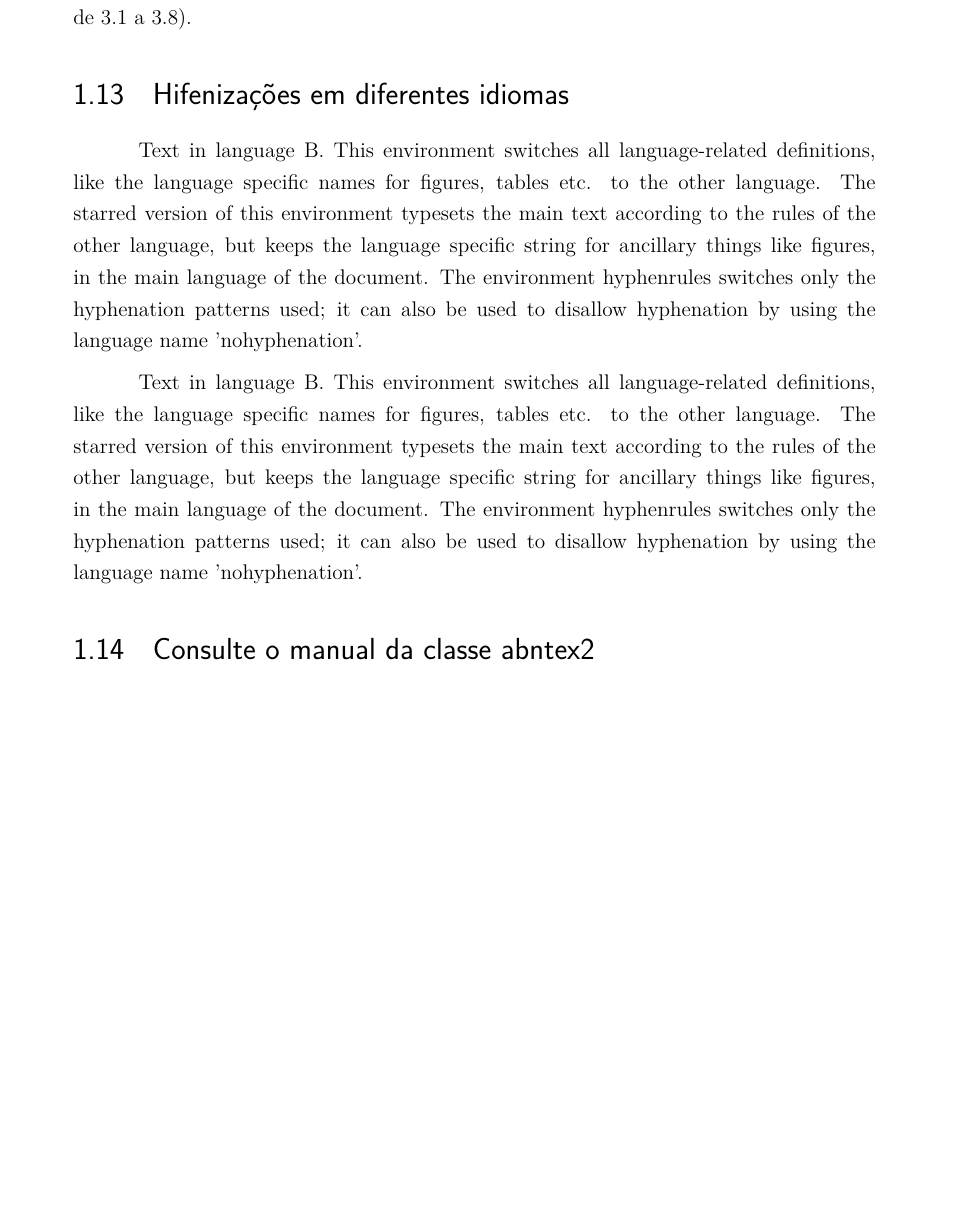
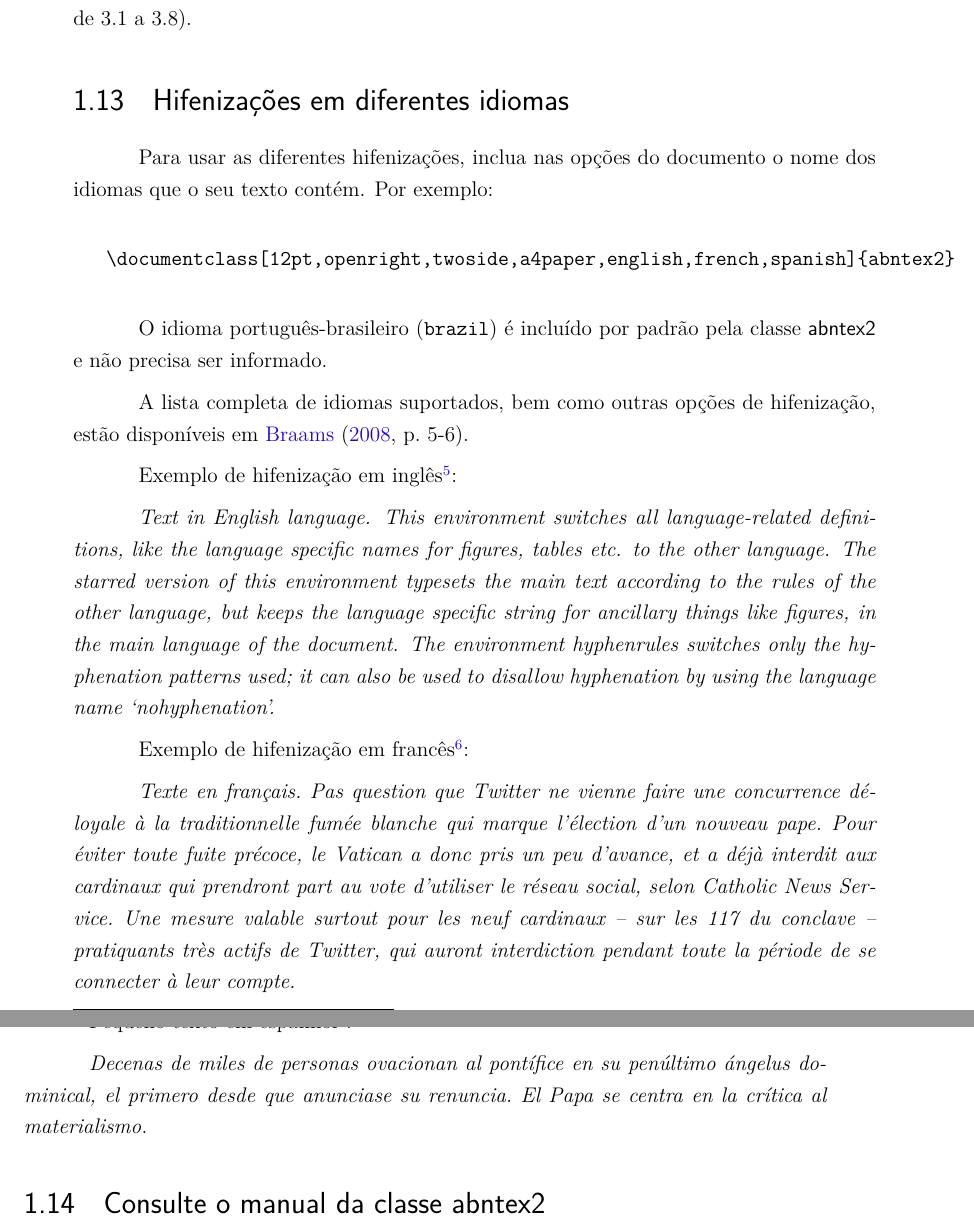
Before and after one commit to abntex/abntex2, a LaTeX thesis (doc/latex/abntex2/abntex2-modelo-trabalho-academico.tex, which reads doc/latex/abntex2/abntex2-modelo-include-comandos.tex): part of page 41 of 71 before the commit and two parts of pages 41 and 42 of 71 after it, the two joined at a grey line, cut so that both start at the same text, the shorter picture padded with empty space. Compiled offline with pdfLaTeX.

Commit message:
Adiciona exemplo de hifeniza??o em diferentes idiomas em todos os modelos; Adiciona texto sobre hifeniza??o no manual abntex2.tex

```diff
--- a/doc/latex/abntex2/abntex2-modelo-include-comandos.tex
+++ b/doc/latex/abntex2/abntex2-modelo-include-comandos.tex
@@ -390,27 +390,53 @@ Isso atende à norma \citeonline[seções de 5.2.2 a 5.2.4]{NBR14724:2011}
 \section{Hifenizações em diferentes idiomas}
 % ---
 
-\begin{otherlanguage}{english}
-Text in language B. This environment switches all language-related definitions,
-like the language specific names for figures, tables etc. to the other
+Para usar as diferentes hifenizações, inclua nas opções do documento o nome dos
+idiomas que o seu texto contém. Por exemplo:
+
+\begin{verbatim}
+   \documentclass[12pt,openright,twoside,a4paper,english,french,spanish]{abntex2}
+\end{verbatim}
+
+O idioma português-brasileiro (\texttt{brazil}) é incluído por padrão pela
+classe \textsf{abntex2} e não precisa ser informado.
+
+A lista completa de idiomas suportados, bem como outras opções de hifenização,
+estão disponíveis em \citeonline[p.~5-6]{babel}.
+
+Exemplo de hifenização em inglês\footnote{Extraído de:
+\url{http://en.wikibooks.org/wiki/LaTeX/Internationalization}}:
+
+\begin{otherlanguage*}{english}
+\textit{Text in English language. This environment switches all language-related
+definitions, like the language specific names for figures, tables etc. to the other
 language. The starred version of this environment typesets the main text
 according to the rules of the other language, but keeps the language specific
 string for ancillary things like figures, in the main language of the document.
 The environment hyphenrules switches only the hyphenation patterns used; it can
 also be used to disallow hyphenation by using the language name
-'nohyphenation'.
-\end{otherlanguage}
+`nohyphenation'.}
+\end{otherlanguage*}
 
-Text in language B. This environment switches all language-related definitions,
-like the language specific names for figures, tables etc. to the other
-language. The starred version of this environment typesets the main text
-according to the rules of the other language, but keeps the language specific
-string for ancillary things like figures, in the main language of the document.
-The environment hyphenrules switches only the hyphenation patterns used; it can
-also be used to disallow hyphenation by using the language name
-'nohyphenation'.
+Exemplo de hifenização em francês\footnote{Extraído de:
+\url{http://bigbrowser.blog.lemonde.fr/2013/02/17/tu-ne-tweeteras-point-le-vatican-interdit-aux-cardinaux-de-tweeter-pendant-le-conclave/}}:
 
+\begin{otherlanguage*}{french}
+\textit{Texte en français. Pas question que Twitter ne vienne faire une
+concurrence déloyale à la traditionnelle fumée blanche qui marque l'élection
+d'un nouveau pape. Pour éviter toute fuite précoce, le Vatican a donc pris un
+peu d'avance, et a déjà interdit aux cardinaux qui prendront part au vote
+d'utiliser le réseau social, selon Catholic News Service. Une mesure valable
+surtout pour les neuf cardinaux – sur les 117 du conclave – pratiquants très
+actifs de Twitter, qui auront interdiction pendant toute la période de se
+connecter à leur compte.}
+\end{otherlanguage*}
 
+Pequeno texto em espanhol\footnote{Extraído de:
+\url{http://internacional.elpais.com/internacional/2013/02/17/actualidad/1361102009_913423.html}}:
+
+\foreignlanguage{spanish}{\textit{Decenas de miles de personas ovacionan al pontífice en su
+penúltimo ángelus dominical, el primero desde que anunciase su renuncia. El Papa se
+centra en la crítica al materialismo}}.
 
 % ---
 \section{Consulte o manual da classe \textsf{abntex2}}
--- a/doc/latex/abntex2/abntex2-modelo-trabalho-academico.tex
+++ b/doc/latex/abntex2/abntex2-modelo-trabalho-academico.tex
@@ -28,8 +28,12 @@
 % ------------------------------------------------------------------------
 % ------------------------------------------------------------------------
 
-\documentclass[12pt,openright,twoside,a4paper]{abntex2}	% frente e verso
-%\documentclass[12pt,oneside,a4paper]{abntex2}			% apenas frente
+% verso e anverso:
+\documentclass[12pt,openright,twoside,a4paper,english,french,spanish]{abntex2}
+
+% apenas verso:
+% \documentclass[12pt,oneside,a4paper,english,french,spanish]{abntex2}
+
 
 % ---
 % PACOTES
```
Also changed, not shown: doc/latex/abntex2/abntex2-doc.bib (+14 -3 lines), doc/latex/abntex2/abntex2-modelo-artigo.tex (+8 -6 lines), doc/latex/abntex2/abntex2-modelo-projeto-pesquisa.tex (+5 -2 lines), doc/latex/abntex2/abntex2-modelo-references.bib (+11 -1 lines), doc/latex/abntex2/abntex2-modelo-relatorio-tecnico.tex (+5 -2 lines), doc/latex/abntex2/abntex2.tex (+42 -5 lines), doc/latex/abntex2/abntex2-modelo-include-comandos.tex (4 more changed lines), doc/latex/abntex2/abntex2-modelo-trabalho-academico.tex (6 more changed lines), 1 other file. Lines whose indentation alone changed are shown as unchanged.
